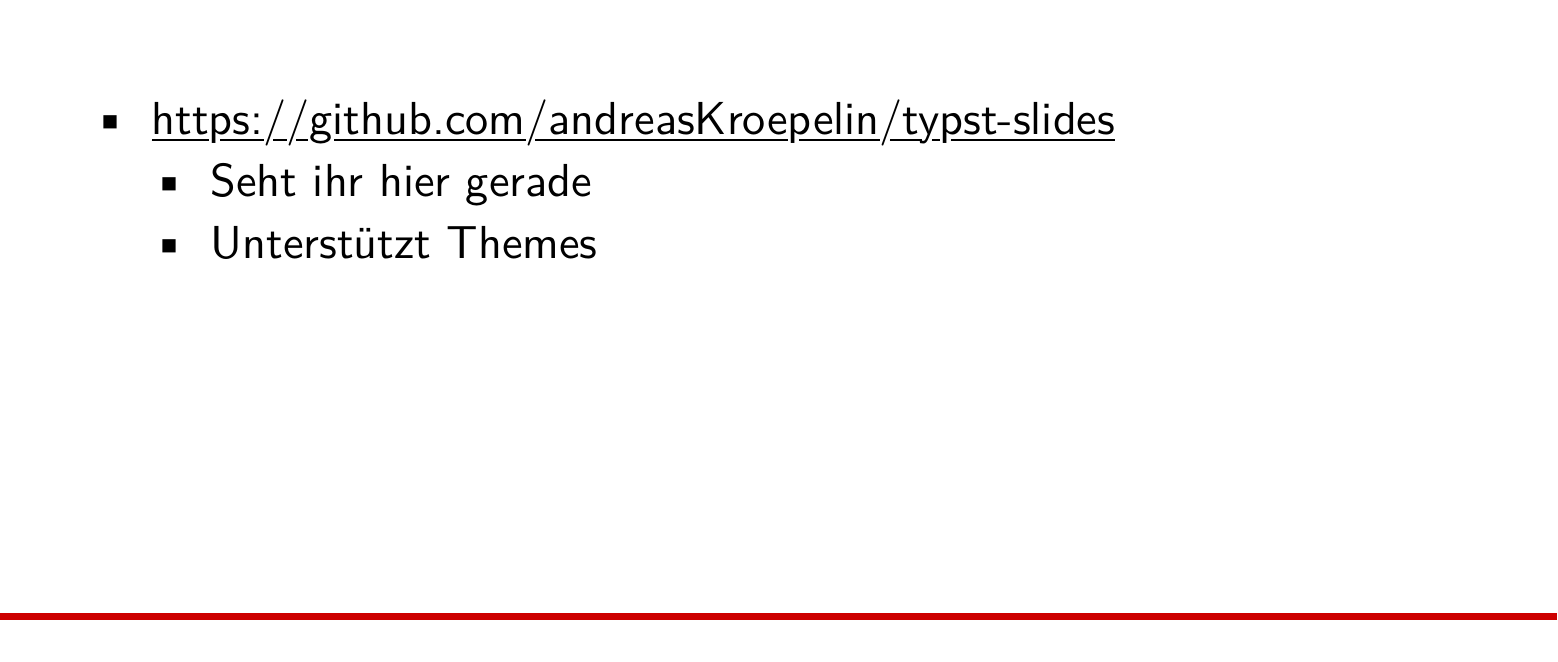
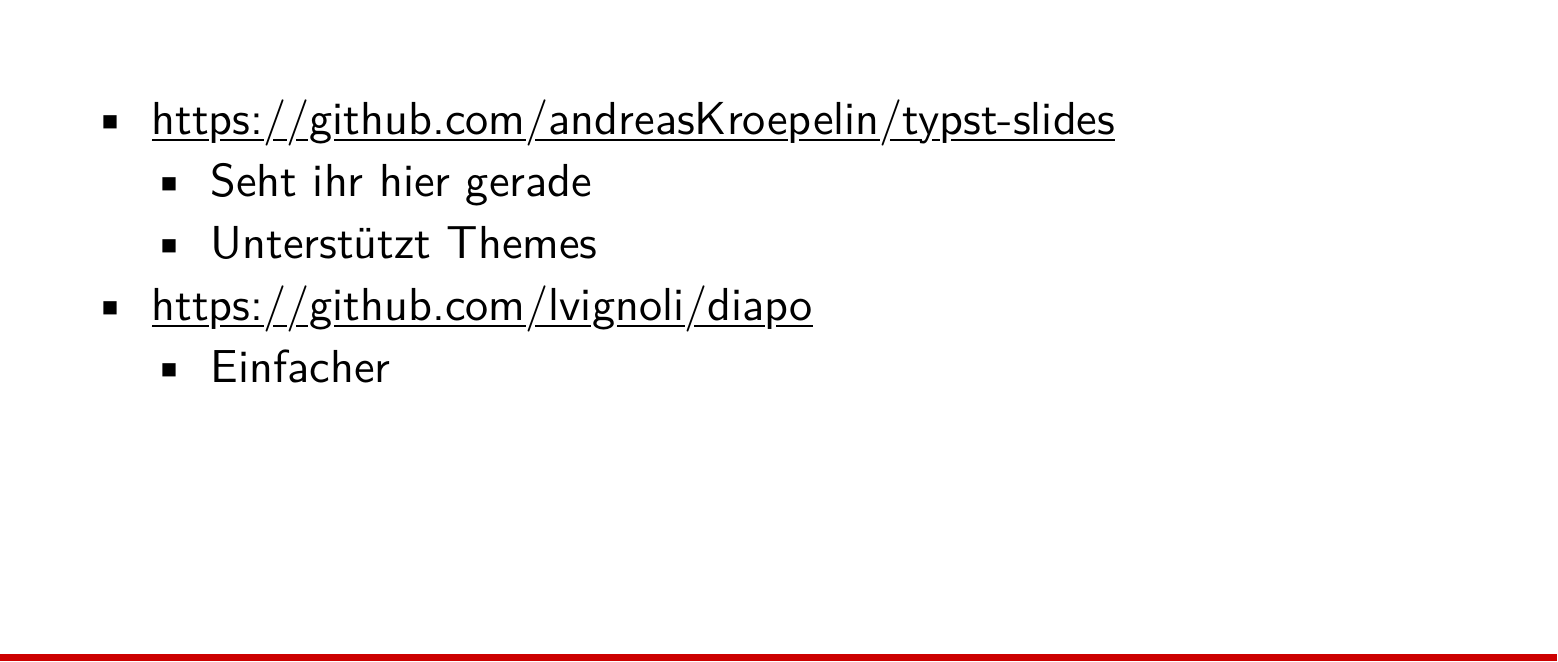
Before and after one commit to felsenhower/kbs-typst, a Typst document (presentation.typ): part of page 60 of 69, cut so that both start at the same text. The pictures show the PDF file presentation.pdf that the author committed with the source.

Commit message:
Hinweis zu diapo

```diff
--- a/presentation.typ
+++ b/presentation.typ
@@ -477,6 +477,8 @@
   - https://github.com/andreasKroepelin/typst-slides
     - Seht ihr hier gerade
     - Unterstützt Themes
+  - https://github.com/lvignoli/diapo
+    - Einfacher
 ]
 
 #slide(title: "Footnotes")[
```
Also changed, not shown: presentation.pdf.
